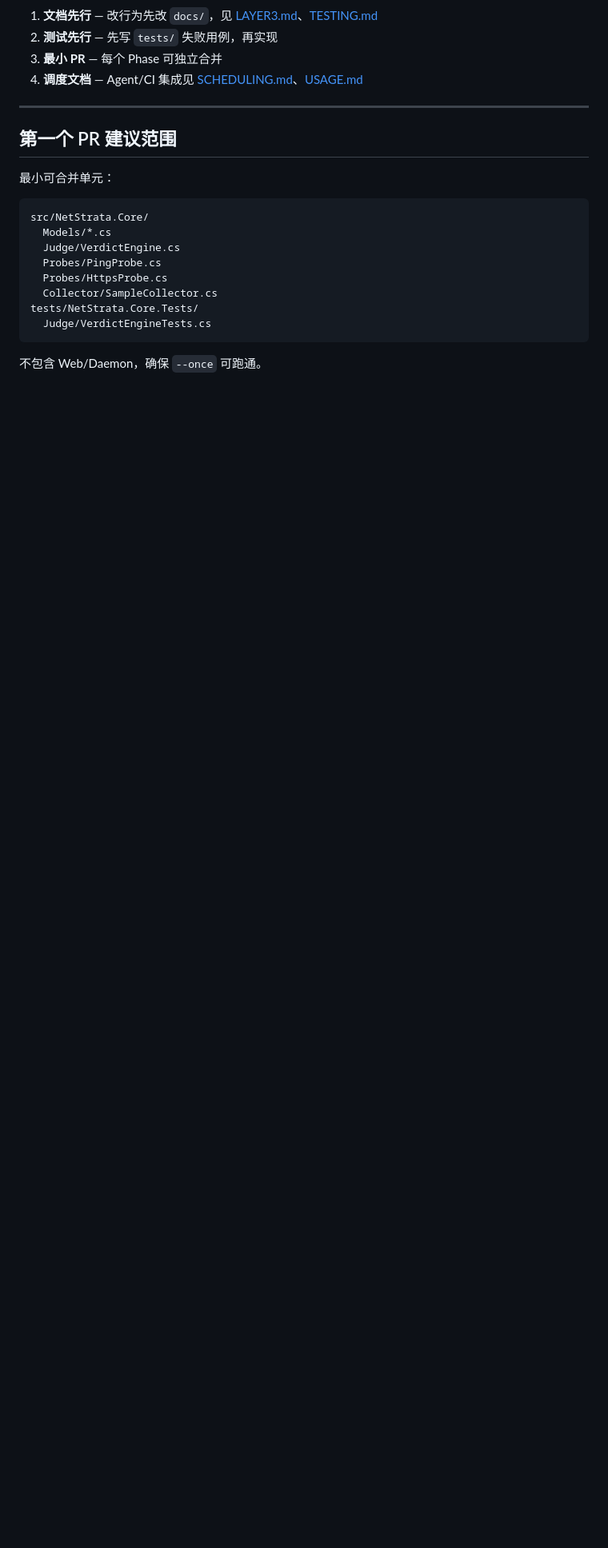
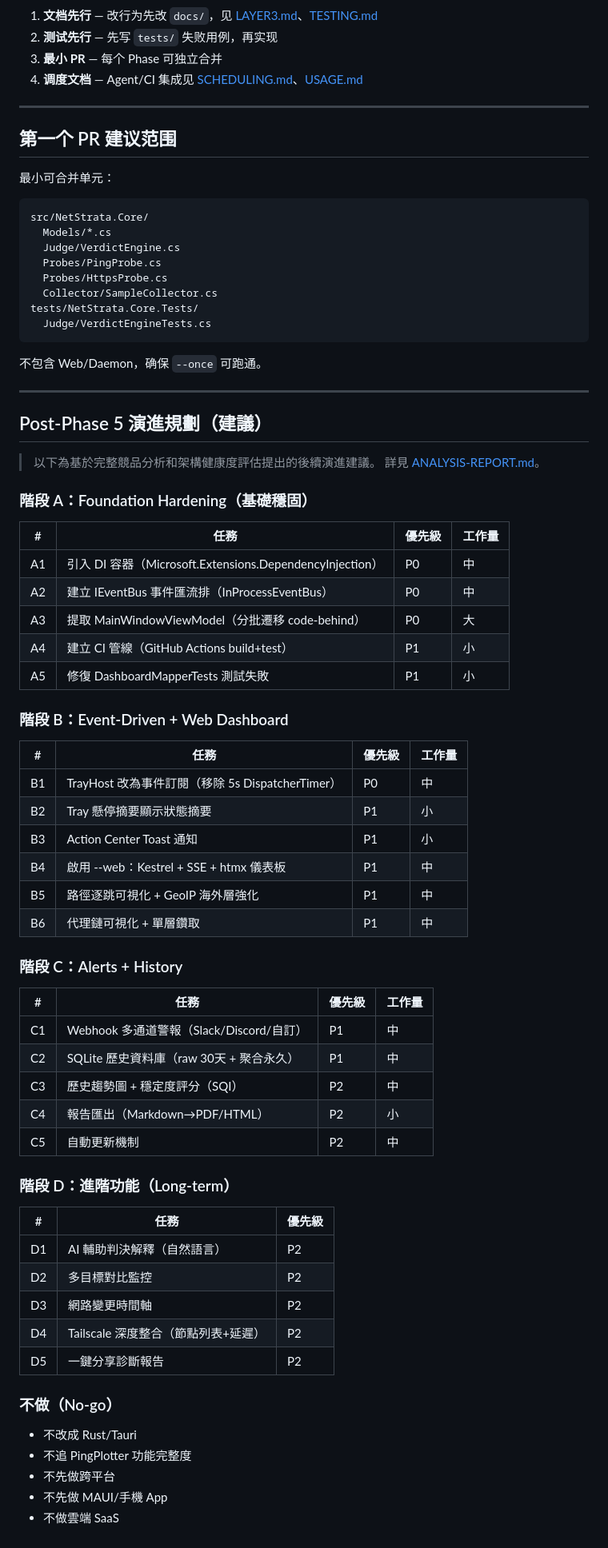
Before and after one commit to kongliuli/NetStrata, a Markdown page: docs/ROADMAP.md, the part around the change. Shown at 80% size. GitHub-like rendering; blank space fills up the shorter version.

````diff
--- a/docs/ROADMAP.md
+++ b/docs/ROADMAP.md
@@ -275,3 +275,59 @@ tests/NetStrata.Core.Tests/
 ```
 
 不包含 Web/Daemon，确保 `--once` 可跑通。
+
+---
+
+## Post-Phase 5 演進規劃（建議）
+
+> 以下為基於完整競品分析和架構健康度評估提出的後續演進建議。
+> 詳見 [ANALYSIS-REPORT.md](ANALYSIS-REPORT.md)。
+
+### 階段 A：Foundation Hardening（基礎穩固）
+
+| # | 任務 | 優先級 | 工作量 |
+|---|------|--------|--------|
+| A1 | 引入 DI 容器（Microsoft.Extensions.DependencyInjection） | P0 | 中 |
+| A2 | 建立 IEventBus 事件匯流排（InProcessEventBus） | P0 | 中 |
+| A3 | 提取 MainWindowViewModel（分批遷移 code-behind） | P0 | 大 |
+| A4 | 建立 CI 管線（GitHub Actions build+test） | P1 | 小 |
+| A5 | 修復 DashboardMapperTests 測試失敗 | P1 | 小 |
+
+### 階段 B：Event-Driven + Web Dashboard
+
+| # | 任務 | 優先級 | 工作量 |
+|---|------|--------|--------|
+| B1 | TrayHost 改為事件訂閱（移除 5s DispatcherTimer） | P0 | 中 |
+| B2 | Tray 懸停摘要顯示狀態摘要 | P1 | 小 |
+| B3 | Action Center Toast 通知 | P1 | 小 |
+| B4 | 啟用 --web：Kestrel + SSE + htmx 儀表板 | P1 | 中 |
+| B5 | 路徑逐跳可視化 + GeoIP 海外層強化 | P1 | 中 |
+| B6 | 代理鏈可視化 + 單層鑽取 | P1 | 中 |
+
+### 階段 C：Alerts + History
+
+| # | 任務 | 優先級 | 工作量 |
+|---|------|--------|--------|
+| C1 | Webhook 多通道警報（Slack/Discord/自訂） | P1 | 中 |
+| C2 | SQLite 歷史資料庫（raw 30天 + 聚合永久） | P1 | 中 |
+| C3 | 歷史趨勢圖 + 穩定度評分（SQI） | P2 | 中 |
+| C4 | 報告匯出（Markdown→PDF/HTML） | P2 | 小 |
+| C5 | 自動更新機制 | P2 | 中 |
+
+### 階段 D：進階功能（Long-term）
+
+| # | 任務 | 優先級 |
+|---|------|--------|
+| D1 | AI 輔助判決解釋（自然語言） | P2 |
+| D2 | 多目標對比監控 | P2 |
+| D3 | 網路變更時間軸 | P2 |
+| D4 | Tailscale 深度整合（節點列表+延遲） | P2 |
+| D5 | 一鍵分享診斷報告 | P2 |
+
+### 不做（No-go）
+
+- 不改成 Rust/Tauri
+- 不追 PingPlotter 功能完整度
+- 不先做跨平台
+- 不先做 MAUI/手機 App
+- 不做雲端 SaaS
````
Also changed, not shown: docs/ANALYSIS-REPORT.md (added, +383 -0 lines).
